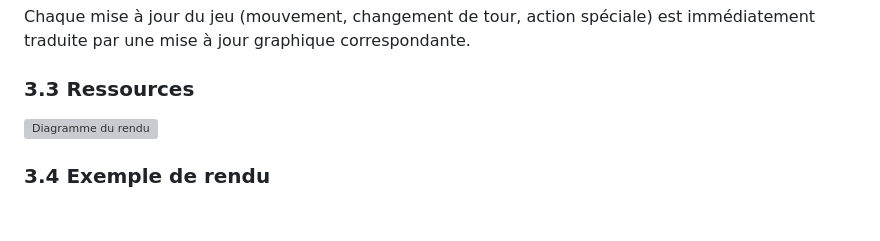
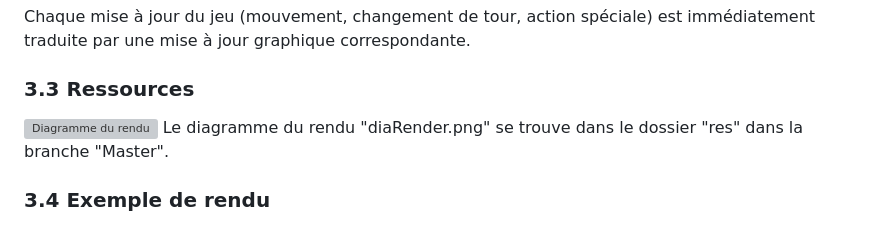
Before and after one commit to ju57in3/PLT-Blood-Bowl, a Markdown page: rapport/Rapport2.1.md, the part around the change. GitHub-like rendering; grey boxes are pictures that could not be loaded.

Commit message:
rapport livrable 2.1

```diff
--- a/rapport/Rapport2.1.md
+++ b/rapport/Rapport2.1.md
@@ -139,5 +139,6 @@ Chaque mise à jour du jeu (mouvement, changement de tour, action spéciale) est
 
 ### 3.3 Ressources
 ![Diagramme du rendu](res/diaRender.png)
+Le diagramme du rendu "diaRender.png" se trouve dans le dossier "res" dans la branche "Master".
 
 ### 3.4 Exemple de rendu
```
